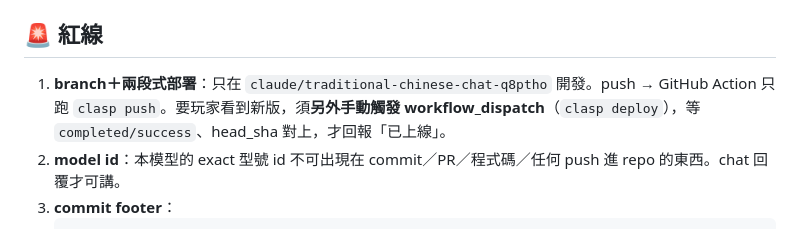
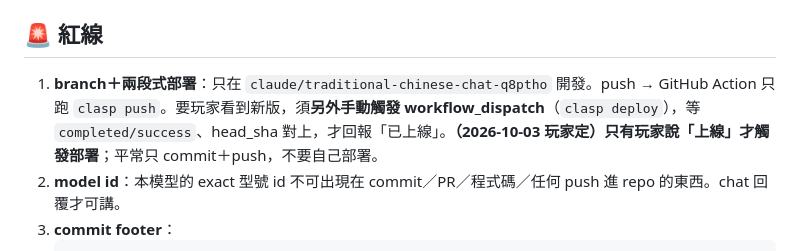
Before and after one commit to calloy520-wq/FATE, a Markdown page: CLAUDE.md, the part around the change. Rendered like a GitHub page.

Commit message:
CLAUDE.md：只有玩家說「上線」才部署（玩家定）
Co-Authored-By: Claude Opus 4.8 <noreply@anthropic.com>
Claude-Session: https://claude.ai/code/session_016XEdY9i7dRc5MWBkSMi9YN

````diff
--- a/CLAUDE.md
+++ b/CLAUDE.md
@@ -58,7 +58,7 @@
 
 ## 🚨 紅線
 
-1. **branch＋兩段式部署**：只在 `claude/traditional-chinese-chat-q8ptho` 開發。push → GitHub Action 只跑 `clasp push`。要玩家看到新版，須**另外手動觸發 workflow_dispatch**（`clasp deploy`），等 `completed/success`、head_sha 對上，才回報「已上線」。
+1. **branch＋兩段式部署**：只在 `claude/traditional-chinese-chat-q8ptho` 開發。push → GitHub Action 只跑 `clasp push`。要玩家看到新版，須**另外手動觸發 workflow_dispatch**（`clasp deploy`），等 `completed/success`、head_sha 對上，才回報「已上線」。**（2026-10-03 玩家定）只有玩家說「上線」才觸發部署**；平常只 commit＋push，不要自己部署。
 2. **model id**：本模型的 exact 型號 id 不可出現在 commit／PR／程式碼／任何 push 進 repo 的東西。chat 回覆才可講。
 3. **commit footer**：
    ```
````
